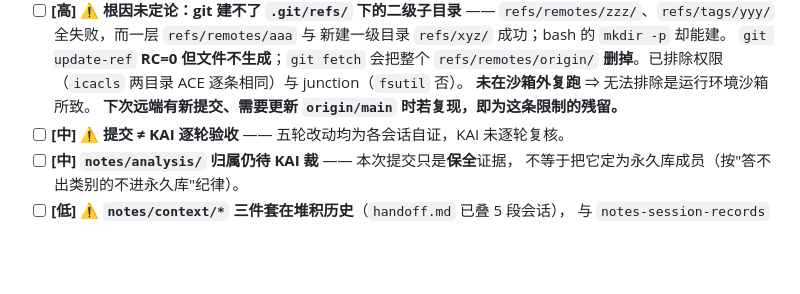
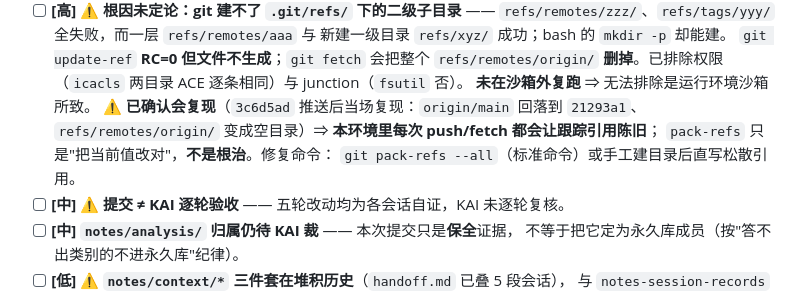
Before and after one commit to Skioleeya/SPXW-WATCH, a Markdown page: notes/context/open_tasks.md, the part around the change. Rendered like a GitHub page; blank space fills up the shorter version.

Commit message:
docs(notes): 更正 commit-and-push 记录 —— 跟踪引用陈旧**已确认复现**，非推测
第 3 个提交 `3c6d5ad` 推送后当场复现：`git rev-parse origin/main` 又回落到 `21293a1`、
`git status` 又变 `[ahead 1]`，`refs/remotes/origin/` 是一个空目录（里面没有 `main`）。

⇒ 把记录里"下次可能复现"改成"**已确认每次 push/fetch 都会让跟踪引用陈旧**"，
并写明 `pack-refs` 只是把当前值改对、**不是根治**（它只重写已解析出的值，
修不了"松散引用写不进去"这件事本身）。

顺带记下正确的修复顺序（本会话实测踩过）：
**必须先有正确值的松散引用，再 `pack-refs`** —— 直接 `pack-refs` 对
"只有陈旧 packed 条目、没有松散引用"的状态**无效**。

```diff
--- a/notes/context/open_tasks.md
+++ b/notes/context/open_tasks.md
@@ -21,7 +21,10 @@ Archive: notes/context/archive/open_tasks_2026-09.md
   `git update-ref` **RC=0 但文件不生成**；`git fetch` 会把整个 `refs/remotes/origin/`
   **删掉**。已排除权限（`icacls` 两目录 ACE 逐条相同）与 junction（`fsutil` 否）。
   **未在沙箱外复跑** ⇒ 无法排除是运行环境沙箱所致。
-  **下次远端有新提交、需要更新 `origin/main` 时若复现，即为这条限制的残留。**
+  ⚠️ **已确认会复现**（`3c6d5ad` 推送后当场复现：`origin/main` 回落到 `21293a1`、
+  `refs/remotes/origin/` 变成空目录）⇒ **本环境里每次 push/fetch 都会让跟踪引用陈旧**；
+  `pack-refs` 只是"把当前值改对"，**不是根治**。修复命令：
+  `git pack-refs --all`（标准命令）或手工建目录后直写松散引用。
 - [ ] **[中] ⚠️ 提交 ≠ KAI 逐轮验收** —— 五轮改动均为各会话自证，KAI 未逐轮复核。
 - [ ] **[中] `notes/analysis/` 归属仍待 KAI 裁** —— 本次提交只是**保全**证据，
   不等于把它定为永久库成员（按"答不出类别的不进永久库"纪律）。
```
Also changed, not shown: 1 other file.
